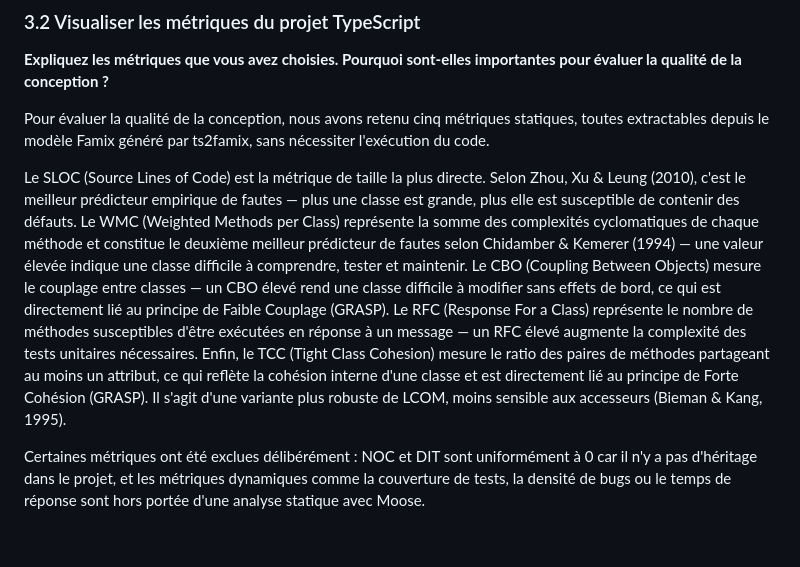
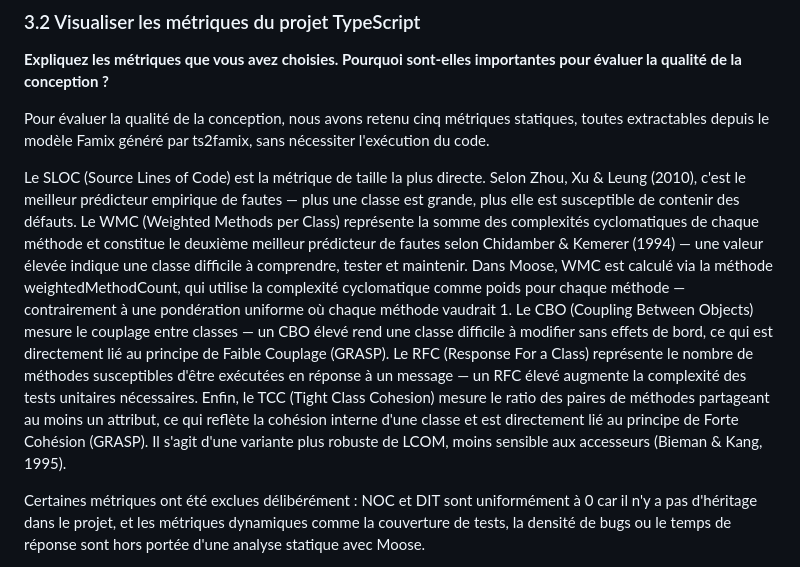
Before and after one commit to raphaelNguimbus/MGL843-tp1, a Markdown page: README_TP2.md, the part around the change. GitHub-like rendering; blank space fills up the shorter version.

Commit message:
clarify WMC weighting scheme used by Moose

```diff
--- a/README_TP2.md
+++ b/README_TP2.md
@@ -60,7 +60,7 @@ qualité de la conception ?**
 
 Pour évaluer la qualité de la conception, nous avons retenu cinq métriques statiques, toutes extractables depuis le modèle Famix généré par ts2famix, sans nécessiter l'exécution du code.
 
-Le SLOC (Source Lines of Code) est la métrique de taille la plus directe. Selon Zhou, Xu & Leung (2010), c'est le meilleur prédicteur empirique de fautes — plus une classe est grande, plus elle est susceptible de contenir des défauts. Le WMC (Weighted Methods per Class) représente la somme des complexités cyclomatiques de chaque méthode et constitue le deuxième meilleur prédicteur de fautes selon Chidamber & Kemerer (1994) — une valeur élevée indique une classe difficile à comprendre, tester et maintenir. Le CBO (Coupling Between Objects) mesure le couplage entre classes — un CBO élevé rend une classe difficile à modifier sans effets de bord, ce qui est directement lié au principe de Faible Couplage (GRASP). Le RFC (Response For a Class) représente le nombre de méthodes susceptibles d'être exécutées en réponse à un message — un RFC élevé augmente la complexité des tests unitaires nécessaires. Enfin, le TCC (Tight Class Cohesion) mesure le ratio des paires de méthodes partageant au moins un attribut, ce qui reflète la cohésion interne d'une classe et est directement lié au principe de Forte Cohésion (GRASP). Il s'agit d'une variante plus robuste de LCOM, moins sensible aux accesseurs (Bieman & Kang, 1995).
+Le SLOC (Source Lines of Code) est la métrique de taille la plus directe. Selon Zhou, Xu & Leung (2010), c'est le meilleur prédicteur empirique de fautes — plus une classe est grande, plus elle est susceptible de contenir des défauts. Le WMC (Weighted Methods per Class) représente la somme des complexités cyclomatiques de chaque méthode et constitue le deuxième meilleur prédicteur de fautes selon Chidamber & Kemerer (1994) — une valeur élevée indique une classe difficile à comprendre, tester et maintenir. Dans Moose, WMC est calculé via la méthode weightedMethodCount, qui utilise la complexité cyclomatique comme poids pour chaque méthode — contrairement à une pondération uniforme où chaque méthode vaudrait 1. Le CBO (Coupling Between Objects) mesure le couplage entre classes — un CBO élevé rend une classe difficile à modifier sans effets de bord, ce qui est directement lié au principe de Faible Couplage (GRASP). Le RFC (Response For a Class) représente le nombre de méthodes susceptibles d'être exécutées en réponse à un message — un RFC élevé augmente la complexité des tests unitaires nécessaires. Enfin, le TCC (Tight Class Cohesion) mesure le ratio des paires de méthodes partageant au moins un attribut, ce qui reflète la cohésion interne d'une classe et est directement lié au principe de Forte Cohésion (GRASP). Il s'agit d'une variante plus robuste de LCOM, moins sensible aux accesseurs (Bieman & Kang, 1995).
 
 Certaines métriques ont été exclues délibérément : NOC et DIT sont uniformément à 0 car il n'y a pas d'héritage dans le projet, et les métriques dynamiques comme la couverture de tests, la densité de bugs ou le temps de réponse sont hors portée d'une analyse statique avec Moose.
 
```
